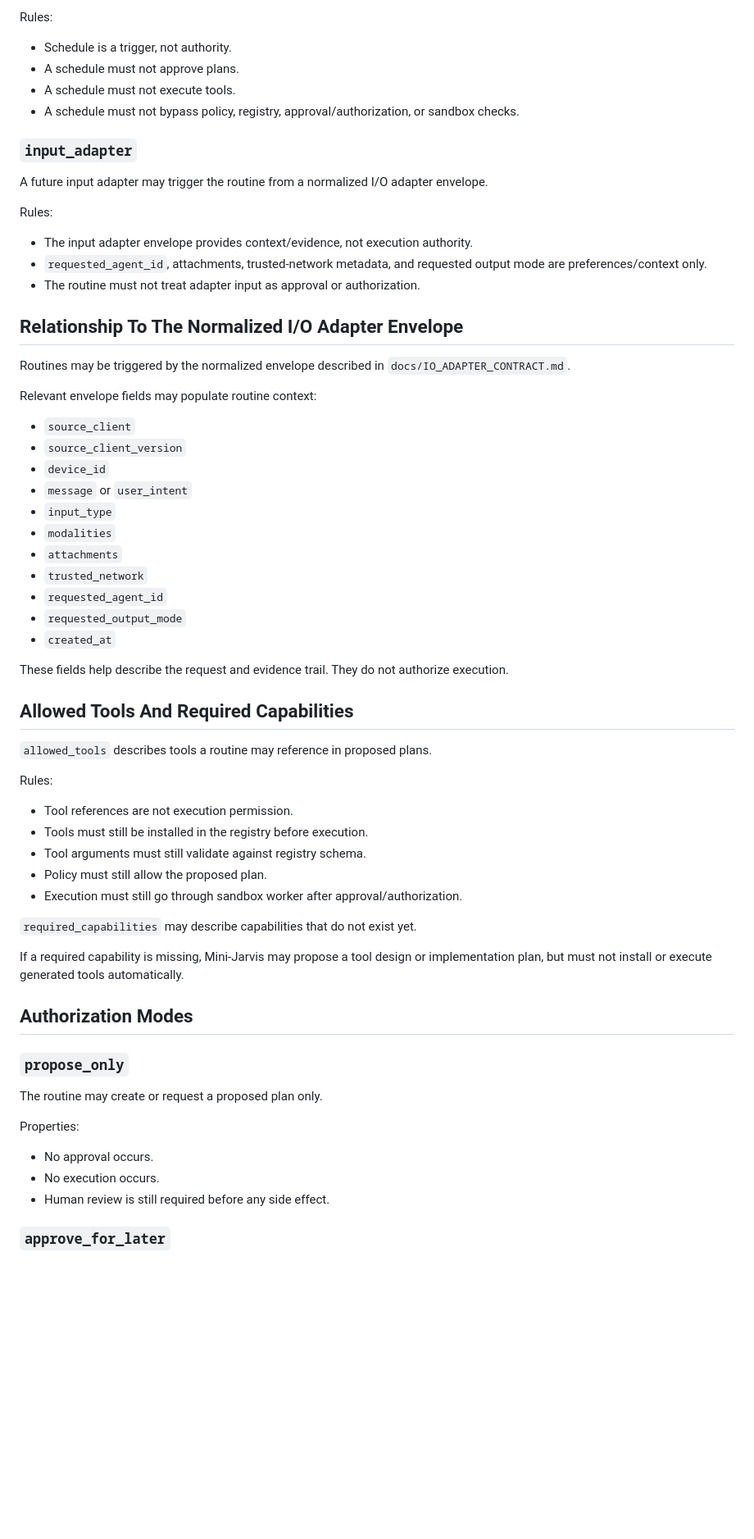
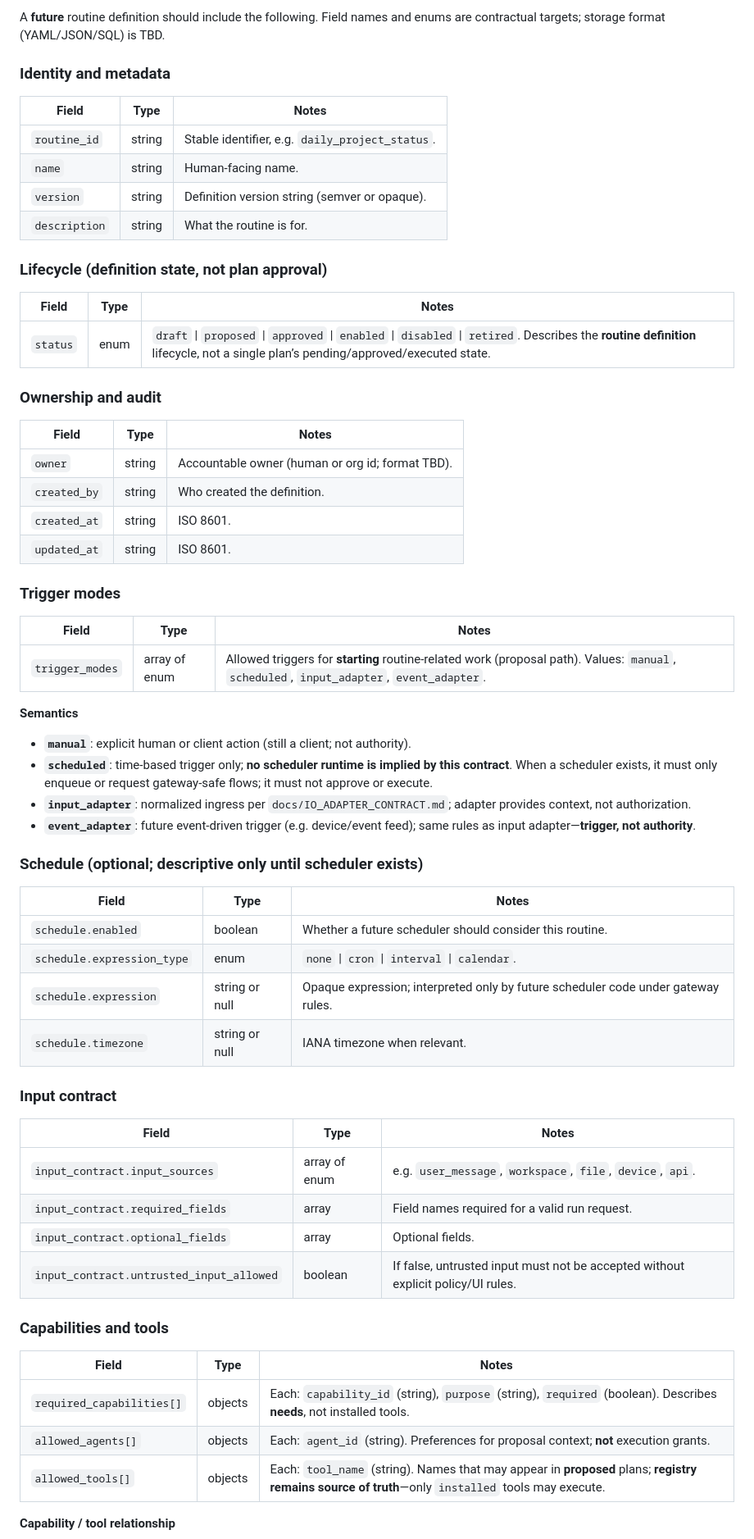
Before and after one commit to 00358706/mini-jarvis, a Markdown page: docs/ROUTINE_CONTRACT.md, the part around one of its changes. Shown at 82% size. Drawn GitHub-style; blank space fills up the shorter version.

Commit message:
Add routine contract

```diff
--- a/docs/ROUTINE_CONTRACT.md
+++ b/docs/ROUTINE_CONTRACT.md
@@ -61,63 +41,68 @@ A future scheduler may trigger the routine at a configured time or interval.
 
-Rules:
-- Schedule is a trigger, not authority.
-- A schedule must not approve plans.
-- A schedule must not execute tools.
-- A schedule must not bypass policy, registry, approval/authorization, or sandbox checks.
+A **future** routine definition should include the following. Field names and enums are contractual targets; storage format (YAML/JSON/SQL) is TBD.
 
-### `input_adapter`
+### Identity and metadata
 
-A future input adapter may trigger the routine from a normalized I/O adapter envelope.
+| Field | Type | Notes |
+|-------|------|--------|
+| `routine_id` | string | Stable identifier, e.g. `daily_project_status`. |
+| `name` | string | Human-facing name. |
+| `version` | string | Definition version string (semver or opaque). |
+| `description` | string | What the routine is for. |
 
-Rules:
-- The input adapter envelope provides context/evidence, not execution authority.
-- `requested_agent_id`, attachments, trusted-network metadata, and requested output mode are preferences/context only.
-- The routine must not treat adapter input as approval or authorization.
+### Lifecycle (definition state, not plan approval)
 
-## Relationship To The Normalized I/O Adapter Envelope
+| Field | Type | Notes |
+|-------|------|--------|
+| `status` | enum | `draft` \| `proposed` \| `approved` \| `enabled` \| `disabled` \| `retired`. Describes the **routine definition** lifecycle, not a single plan’s pending/approved/executed state. |
 
-Routines may be triggered by the normalized envelope described in `docs/IO_ADAPTER_CONTRACT.md`.
+### Ownership and audit
 
-Relevant envelope fields may populate routine context:
-- `source_client`
-- `source_client_version`
-- `device_id`
-- `message` or `user_intent`
-- `input_type`
-- `modalities`
-- `attachments`
-- `trusted_network`
-- `requested_agent_id`
-- `requested_output_mode`
-- `created_at`
+| Field | Type | Notes |
+|-------|------|--------|
+| `owner` | string | Accountable owner (human or org id; format TBD). |
+| `created_by` | string | Who created the definition. |
+| `created_at` | string | ISO 8601. |
+| `updated_at` | string | ISO 8601. |
 
-These fields help describe the request and evidence trail. They do not authorize execution.
+### Trigger modes
 
-## Allowed Tools And Required Capabilities
+| Field | Type | Notes |
+|-------|------|--------|
+| `trigger_modes` | array of enum | Allowed triggers for **starting** routine-related work (proposal path). Values: `manual`, `scheduled`, `input_adapter`, `event_adapter`. |
 
-`allowed_tools` describes tools a routine may reference in proposed plans.
+**Semantics**
 
-Rules:
-- Tool references are not execution permission.
-- Tools must still be installed in the registry before execution.
-- Tool arguments must still validate against registry schema.
-- Policy must still allow the proposed plan.
-- Execution must still go through sandbox worker after approval/authorization.
+- **`manual`**: explicit human or client action (still a client; not authority).
+- **`scheduled`**: time-based trigger only; **no scheduler runtime is implied by this contract**. When a scheduler exists, it must only enqueue or request gateway-safe flows; it must not approve or execute.
+- **`input_adapter`**: normalized ingress per `docs/IO_ADAPTER_CONTRACT.md`; adapter provides context, not authorization.
+- **`event_adapter`**: future event-driven trigger (e.g. device/event feed); same rules as input adapter—**trigger, not authority**.
 
-`required_capabilities` may describe capabilities that do not exist yet.
+### Schedule (optional; descriptive only until scheduler exists)
 
-If a required capability is missing, Mini-Jarvis may propose a tool design or implementation plan, but must not install or execute generated tools automatically.
+| Field | Type | Notes |
+|-------|------|--------|
+| `schedule.enabled` | boolean | Whether a future scheduler should consider this routine. |
+| `schedule.expression_type` | enum | `none` \| `cron` \| `interval` \| `calendar`. |
+| `schedule.expression` | string or null | Opaque expression; interpreted only by future scheduler code under gateway rules. |
+| `schedule.timezone` | string or null | IANA timezone when relevant. |
 
-## Authorization Modes
+### Input contract
 
-### `propose_only`
+| Field | Type | Notes |
+|-------|------|--------|
+| `input_contract.input_sources` | array of enum | e.g. `user_message`, `workspace`, `file`, `device`, `api`. |
+| `input_contract.required_fields` | array | Field names required for a valid run request. |
+| `input_contract.optional_fields` | array | Optional fields. |
+| `input_contract.untrusted_input_allowed` | boolean | If false, untrusted input must not be accepted without explicit policy/UI rules. |
 
-The routine may create or request a proposed plan only.
+### Capabilities and tools
 
-Properties:
-- No approval occurs.
-- No execution occurs.
-- Human review is still required before any side effect.
+| Field | Type | Notes |
+|-------|------|--------|
+| `required_capabilities[]` | objects | Each: `capability_id` (string), `purpose` (string), `required` (boolean). Describes **needs**, not installed tools. |
+| `allowed_agents[]` | objects | Each: `agent_id` (string). Preferences for proposal context; **not** execution grants. |
+| `allowed_tools[]` | objects | Each: `tool_name` (string). Names that may appear in **proposed** plans; **registry remains source of truth**—only `installed` tools may execute. |
 
-### `approve_for_later`
+**Capability / tool relationship**
 
```
Also changed, not shown: other parts of docs/ROUTINE_CONTRACT.md (+194 -136 lines), docs/BACKLOG.md (+1 -0 lines), docs/CURRENT_STATE.md (+1 -1 lines).
